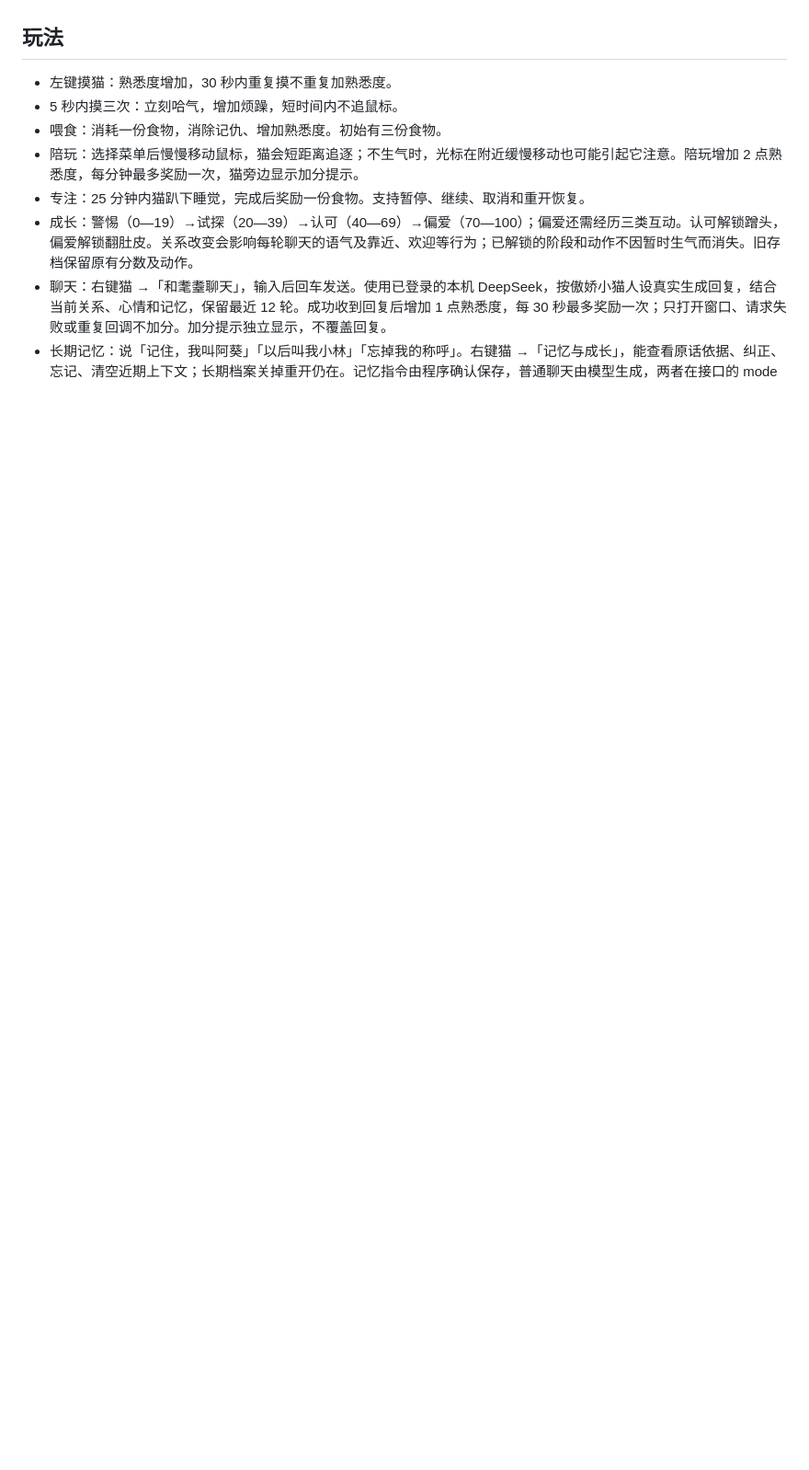
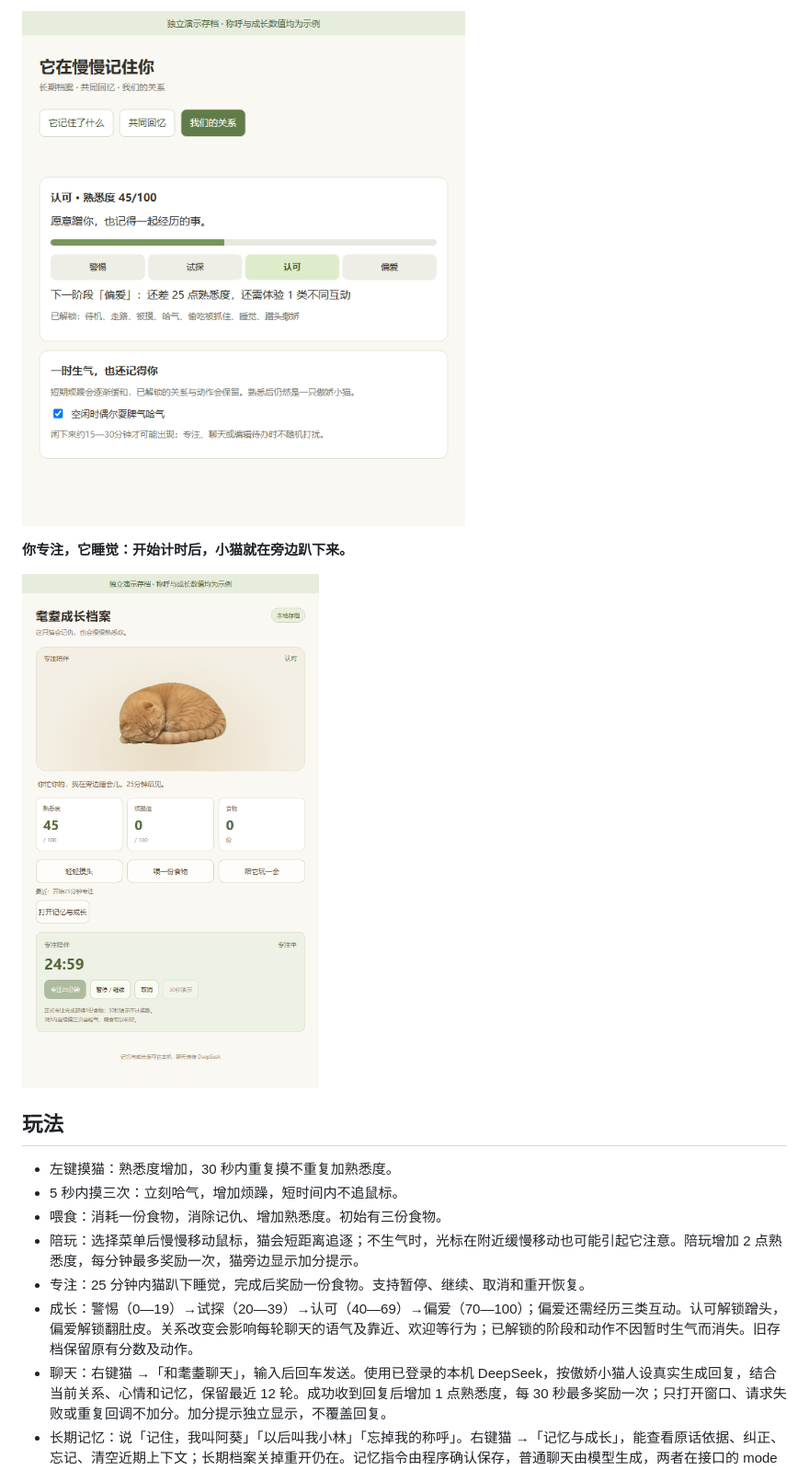
Before and after one commit to CKKKK101/maodie-companion, a Markdown page: README.md, the part around one of its changes. Shown at 92% size. GitHub-like rendering; pictures changed too: docs/images/专注陪伴.png (added), docs/images/关系成长.png (added); blank space fills up the shorter version.

```diff
--- a/README.md
+++ b/README.md
@@ -16,3 +31,8 @@
+![关系成长：认可阶段、下一阶段条件与动作解锁](docs/images/关系成长.png)
+
+**你专注，它睡觉：开始计时后，小猫就在旁边趴下来。**
+
+![专注陪伴：小猫睡觉与真实运行的专注倒计时](docs/images/专注陪伴.png)
 
 ## 玩法
 
```
Also changed, not shown: other parts of README.md (+17 -2 lines), docs/images/图片说明.md (added, +17 -0 lines), docs/images/成长档案.png (added), docs/images/桌面耄耋封面.png (added), docs/images/长期记忆.png (added), 1 other file.
